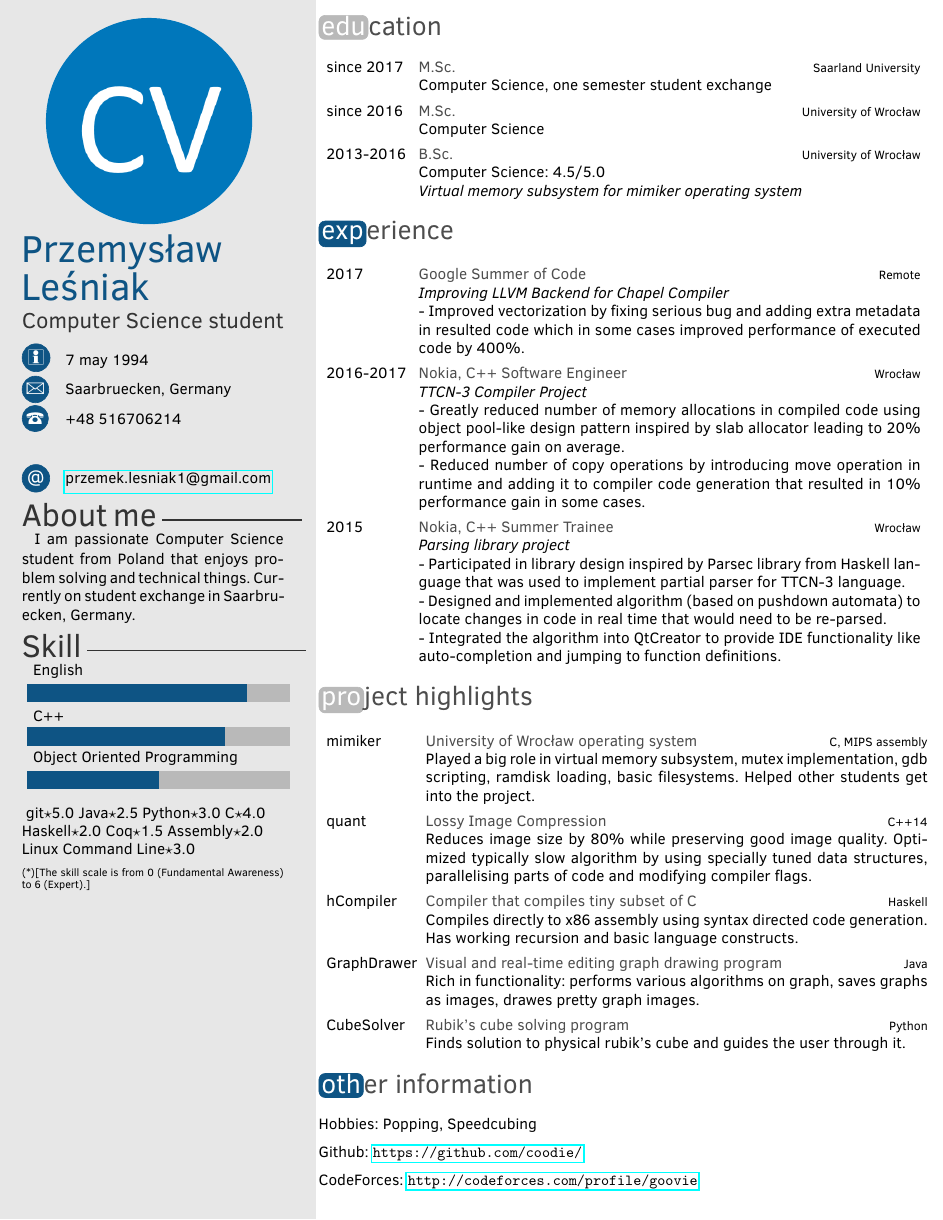
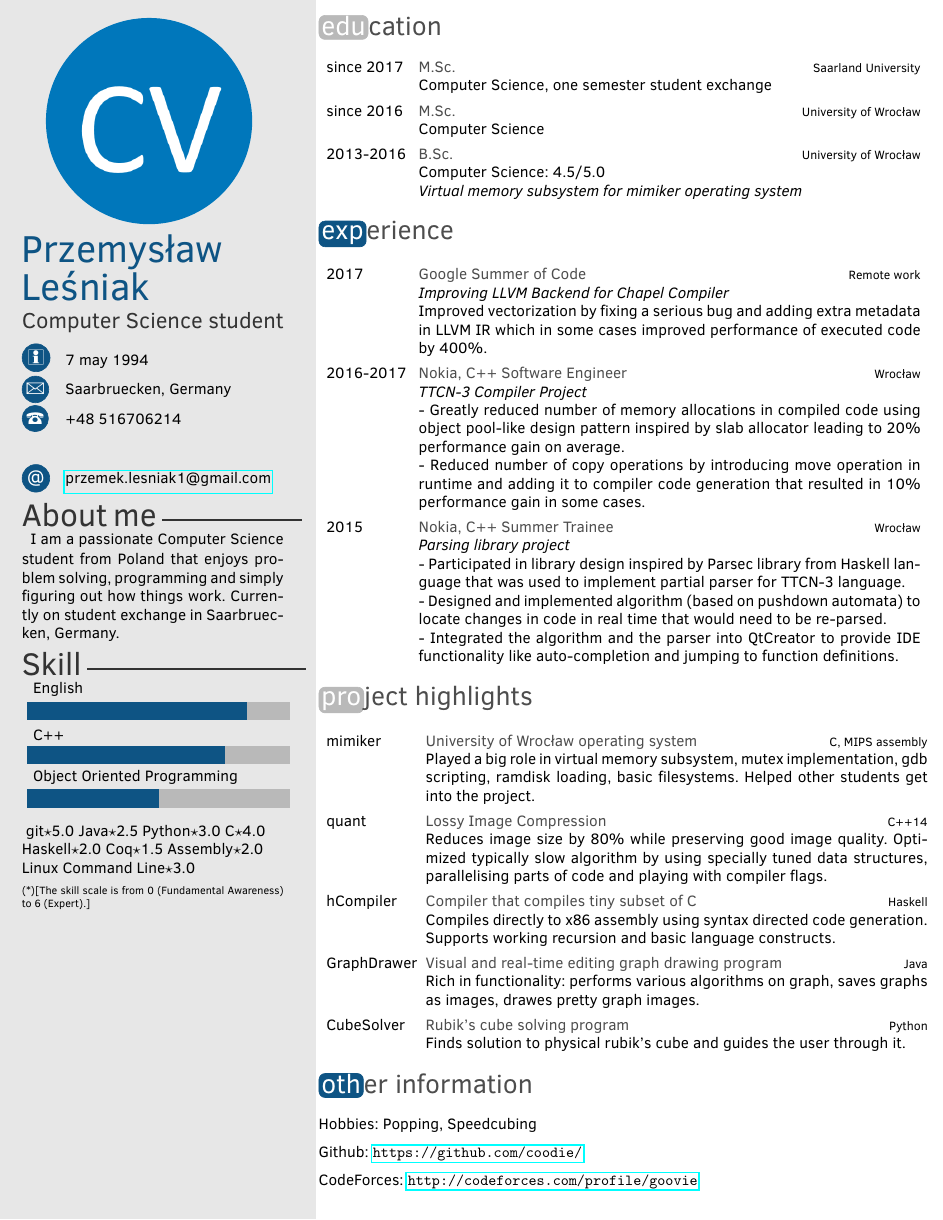
Before and after one commit to coodie/Resumee, a LaTeX CV (Twenty-Seconds_cv.tex): the whole page. Compiled offline with pdfLaTeX.

Commit message:
almost there!

```diff
--- a/Twenty-Seconds_cv.tex
+++ b/Twenty-Seconds_cv.tex
@@ -23,10 +23,8 @@
 
 % \cvsite{http://en.wikipedia.org}%personal site
 
-
 \aboutme{
-I am passionate Computer Science student from Poland that enjoys problem solving and
-technical things. Currently on student exchange in Saarbruecken, Germany.
+I am a passionate Computer Science student from Poland that enjoys problem solving, programming and simply figuring out how things work. Currently on student exchange in Saarbruecken, Germany.
 }%About me section
 
 %%%%%%%%%%%%%%%%%%%%%%%%%%%%%%%%%%%%%%%%%%%%%%%%%%%%%%%%%%%%%%
@@ -90,11 +88,11 @@ technical things. Currently on student exchange in Saarbruecken, Germany.
   \twentyitem
     {2017}
     {Google Summer of Code}
-    {Remote}
+    {Remote work}
     {
     \emph{Improving LLVM Backend for Chapel Compiler}
 
-    -  Improved vectorization by fixing serious bug and adding extra metadata in resulted code which in some cases improved performance of executed code by 400\%.
+    Improved vectorization by fixing a serious bug and adding extra metadata in LLVM IR which in some cases improved performance of executed code by 400\%.
 
     }
   \twentyitem
@@ -119,7 +117,7 @@ technical things. Currently on student exchange in Saarbruecken, Germany.
 
     - Designed and implemented algorithm (based on pushdown automata) to locate changes in code in real time that would need to be re-parsed.
 
-    - Integrated the algorithm into QtCreator to provide IDE functionality like auto-completion and jumping to function definitions.
+    - Integrated the algorithm and the parser into QtCreator to provide IDE functionality like auto-completion and jumping to function definitions.
 
     }
 
@@ -137,14 +135,14 @@ technical things. Currently on student exchange in Saarbruecken, Germany.
 	{Lossy Image Compression}
 	{C++14}
 	{Reduces image size by 80\% while preserving good image quality.
-	Optimized typically slow algorithm by using specially tuned data structures, parallelising parts of code and modifying compiler flags.
+	Optimized typically slow algorithm by using specially tuned data structures, parallelising parts of code and playing with compiler flags.
 	}
 
 	\twentyitem
 	{hCompiler}
 	{Compiler that compiles tiny subset of C}
 	{Haskell}
-	{Compiles directly to x86 assembly using syntax directed code generation. Has working recursion and basic language constructs. }
+	{Compiles directly to x86 assembly using syntax directed code generation. Supports working recursion and basic language constructs. }
 
 	\twentyitem
 	{GraphDrawer\ \ \ }
```
Also changed, not shown: Twenty-Seconds_cv.pdf, 2 other files.
